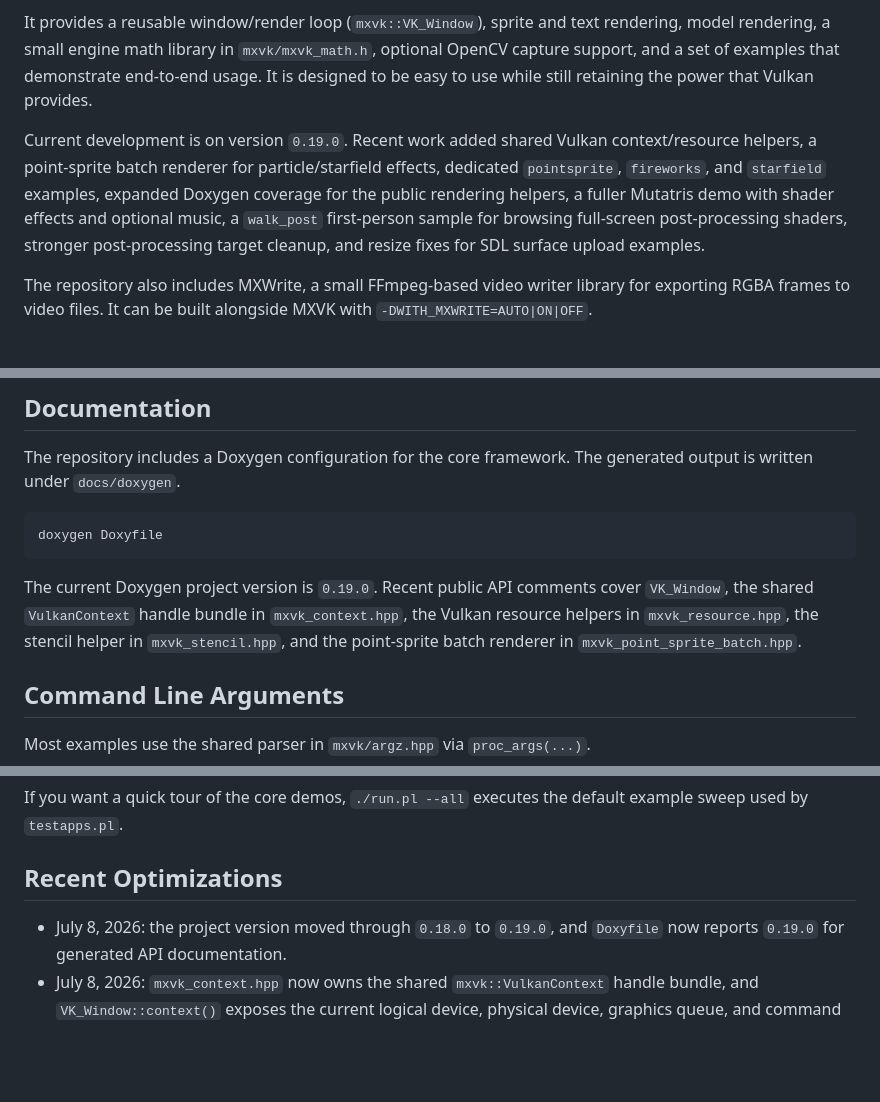
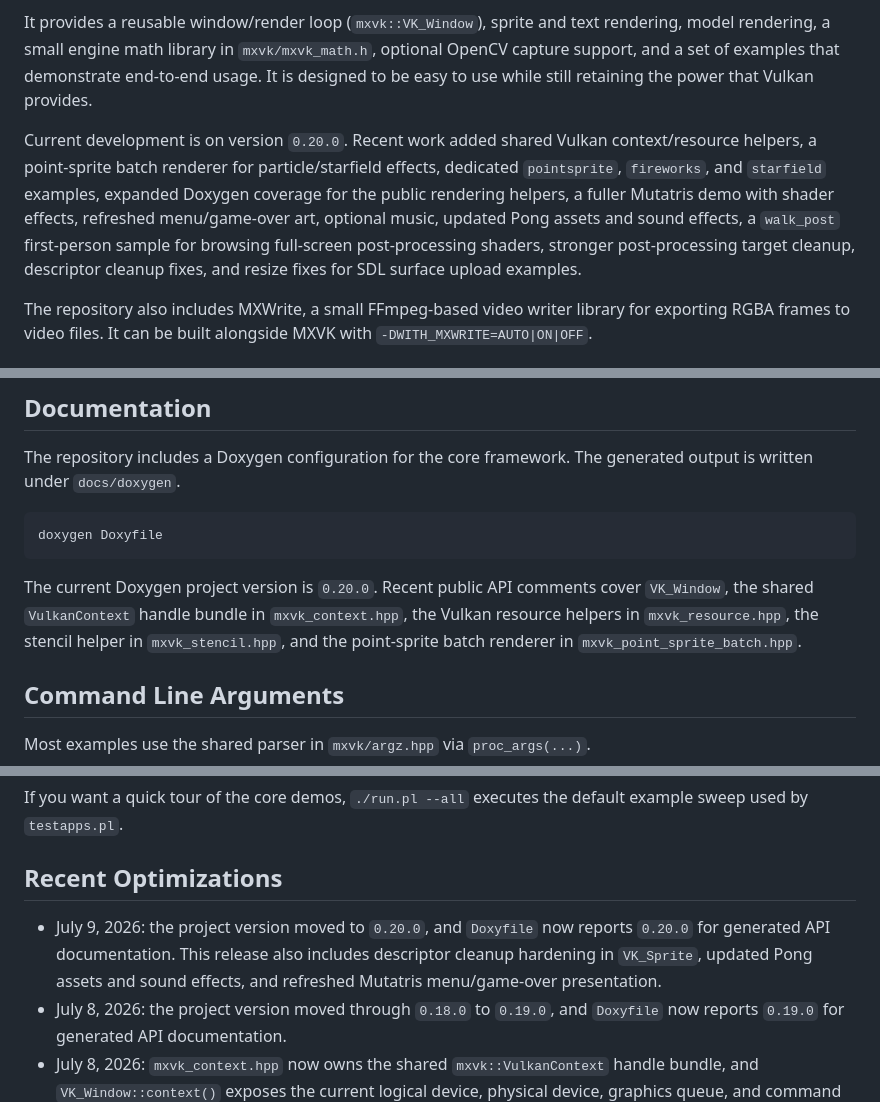
Before and after one commit to lostjared/MXVK, a Markdown page: README.md, 3 parts joined by grey strips. Drawn GitHub-style; blank space fills up the shorter version.

````diff
--- a/README.md
+++ b/README.md
@@ -6,7 +6,7 @@ MXVK is a C++20 Vulkan rendering framework with SDL3 integration, focused on pra
 
 It provides a reusable window/render loop (`mxvk::VK_Window`), sprite and text rendering, model rendering, a small engine math library in `mxvk/mxvk_math.h`, optional OpenCV capture support, and a set of examples that demonstrate end-to-end usage. It is designed to be easy to use while still retaining the power that Vulkan provides.
 
-Current development is on version `0.19.0`. Recent work added shared Vulkan context/resource helpers, a point-sprite batch renderer for particle/starfield effects, dedicated `pointsprite`, `fireworks`, and `starfield` examples, expanded Doxygen coverage for the public rendering helpers, a fuller Mutatris demo with shader effects and optional music, a `walk_post` first-person sample for browsing full-screen post-processing shaders, stronger post-processing target cleanup, and resize fixes for SDL surface upload examples.
+Current development is on version `0.20.0`. Recent work added shared Vulkan context/resource helpers, a point-sprite batch renderer for particle/starfield effects, dedicated `pointsprite`, `fireworks`, and `starfield` examples, expanded Doxygen coverage for the public rendering helpers, a fuller Mutatris demo with shader effects, refreshed menu/game-over art, optional music, updated Pong assets and sound effects, a `walk_post` first-person sample for browsing full-screen post-processing shaders, stronger post-processing target cleanup, descriptor cleanup fixes, and resize fixes for SDL surface upload examples.
 
 The repository also includes MXWrite, a small FFmpeg-based video writer library for exporting RGBA frames to video files. It can be built alongside MXVK with `-DWITH_MXWRITE=AUTO|ON|OFF`.
 
@@ -147,7 +147,7 @@ The repository includes a Doxygen configuration for the core framework. The gene
 doxygen Doxyfile
 ```
 
-The current Doxygen project version is `0.19.0`. Recent public API comments cover `VK_Window`, the shared `VulkanContext` handle bundle in `mxvk_context.hpp`, the Vulkan resource helpers in `mxvk_resource.hpp`, the stencil helper in `mxvk_stencil.hpp`, and the point-sprite batch renderer in `mxvk_point_sprite_batch.hpp`.
+The current Doxygen project version is `0.20.0`. Recent public API comments cover `VK_Window`, the shared `VulkanContext` handle bundle in `mxvk_context.hpp`, the Vulkan resource helpers in `mxvk_resource.hpp`, the stencil helper in `mxvk_stencil.hpp`, and the point-sprite batch renderer in `mxvk_point_sprite_batch.hpp`.
 
 
 <a id="command-line-arguments"></a>
@@ -445,6 +445,7 @@ If you want a quick tour of the core demos, `./run.pl --all` executes the defaul
 
 ## Recent Optimizations
 
+- July 9, 2026: the project version moved to `0.20.0`, and `Doxyfile` now reports `0.20.0` for generated API documentation. This release also includes descriptor cleanup hardening in `VK_Sprite`, updated Pong assets and sound effects, and refreshed Mutatris menu/game-over presentation.
 - July 8, 2026: the project version moved through `0.18.0` to `0.19.0`, and `Doxyfile` now reports `0.19.0` for generated API documentation.
 - July 8, 2026: `mxvk_context.hpp` now owns the shared `mxvk::VulkanContext` handle bundle, and `VK_Window::context()` exposes the current logical device, physical device, graphics queue, and command pool to helper renderers.
 - July 8, 2026: Vulkan allocation and upload paths were hardened so replacement resources are only committed after successful creation, partial post-processing target creation is cleaned up on failure, and several examples explicitly release pending uploads before command-pool teardown.
````
